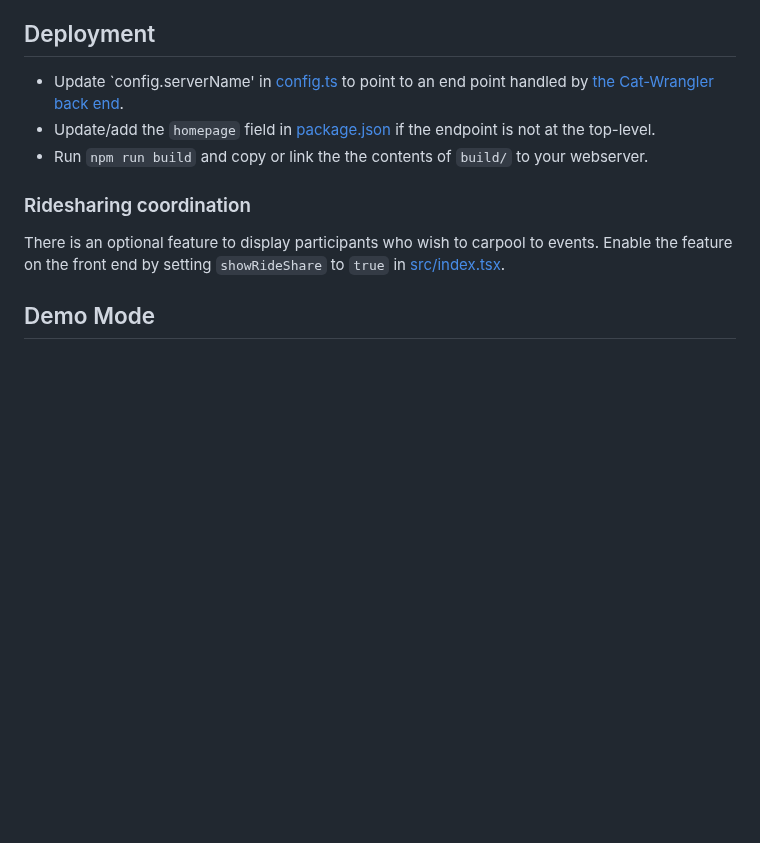
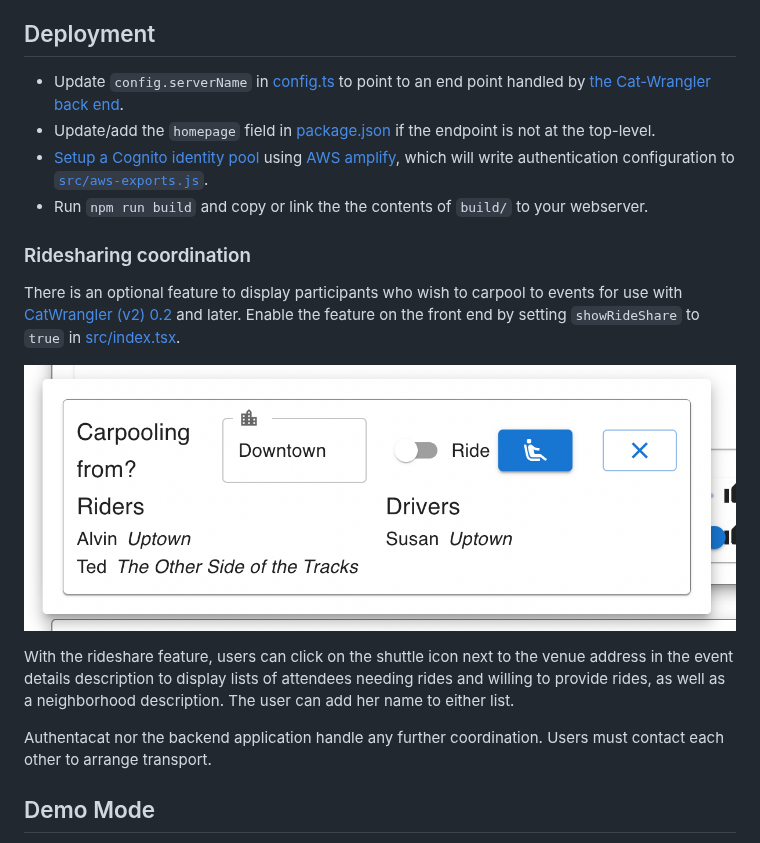
Before and after one commit to jonathanlb/authentacat, a Markdown page: README.md, the part around the change. Drawn GitHub-style; pictures changed too: docs/rideshare-form.png (added); blank space fills up the shorter version.

Commit message:
Document cognito and rideshare config #3 #2

```diff
--- a/README.md
+++ b/README.md
@@ -9,15 +9,29 @@ Updates from the [initial version](https://github.com/jonathanlb/cat-wrangler) i
 
 ## Deployment
 
-- Update `config.serverName' in [config.ts](src/config.ts) to point to an end point handled by [the Cat-Wrangler back end](https://github.com/jonathanlb/cat-wrangler-v2).
+- Update `config.serverName` in [config.ts](src/config.ts) to point to an end point handled by [the Cat-Wrangler back end](https://github.com/jonathanlb/cat-wrangler-v2).
 - Update/add the `homepage` field in [package.json](package.json) if the endpoint is not at the top-level.
+- [Setup a Cognito identity pool](https://docs.amplify.aws/lib/auth/getting-started/q/platform/js/)
+using [AWS amplify](https://aws.amazon.com/amplify/),
+which will write authentication configuration to
+[`src/aws-exports.js`](https://docs.amplify.aws/lib/client-configuration/configuring-amplify-categories/q/platform/js/).
 - Run `npm run build` and copy or link the the contents of `build/` to your webserver.
 
 ### Ridesharing coordination
-There is an optional feature to display participants who wish to carpool to events.
+There is an optional feature to display participants who wish
+to carpool to events for use with
+[CatWrangler (v2) 0.2](https://github.com/jonathanlb/cat-wrangler-v2/releases/tag/v0.2.0)
+and later.
 Enable the feature on the front end by setting `showRideShare` to `true` in
 [src/index.tsx](src/index.tsx).
 
+![Rideshare input form](docs/rideshare-form.png)
+
+With the rideshare feature, users can click on the shuttle icon next to the venue address in the event details description to display lists of attendees needing rides and willing to provide rides, as well as a neighborhood description.
+The user can add her name to either list.
+
+Authentacat nor the backend application handle any further coordination.
+Users must contact each other to arrange transport.
 ## Demo Mode
 
 Whether you'd like to see what the front-end looks like for development or demonstration outside of the application data, Authentacat can be displayed by setting the `demoMode` variable in [`index.ts`](src/index.ts).
```
